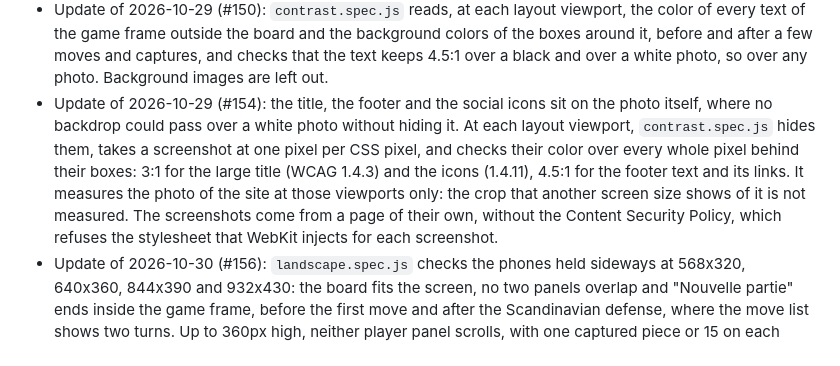
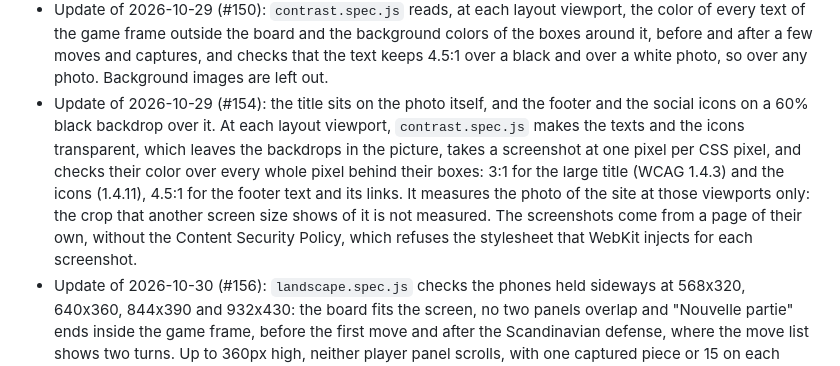
Before and after one commit to AIssoufi/chess, a Markdown page: docs/decisions/0007-test-in-a-browser-with-playwright.md, the part around the change. GitHub-like rendering.

Commit message:
docs: describe the footer backdrop in the #154 entry of the browser tests ADR
The entry said that no backdrop could pass over a white photo, while the
same commit puts the footer and the social icons on a 60% black one. The
contrast spec makes the texts and the icons transparent, so that backdrop
stays in the measured screenshot.

Refs: CHESS-160
Co-Authored-By: Claude Opus 5.5 <noreply@anthropic.com>

```diff
--- a/docs/decisions/0007-test-in-a-browser-with-playwright.md
+++ b/docs/decisions/0007-test-in-a-browser-with-playwright.md
@@ -60,14 +60,14 @@ In the pull request that closes #78:
   every text of the game frame outside the board and the background colors of the boxes around
   it, before and after a few moves and captures, and checks that the text keeps 4.5:1 over a
   black and over a white photo, so over any photo. Background images are left out.
-- Update of 2026-10-29 (#154): the title, the footer and the social icons sit on the photo itself,
-  where no backdrop could pass over a white photo without hiding it. At each layout viewport,
-  `contrast.spec.js` hides them, takes a screenshot at one pixel per CSS pixel, and checks their
-  color over every whole pixel behind their boxes: 3:1 for the large title (WCAG 1.4.3) and the
-  icons (1.4.11), 4.5:1 for the footer text and its links. It measures the photo of the site at
-  those viewports only: the crop that another screen size shows of it is not measured. The
-  screenshots come from a page of their own, without the Content Security Policy, which refuses
-  the stylesheet that WebKit injects for each screenshot.
+- Update of 2026-10-29 (#154): the title sits on the photo itself, and the footer and the social
+  icons on a 60% black backdrop over it. At each layout viewport, `contrast.spec.js` makes the
+  texts and the icons transparent, which leaves the backdrops in the picture, takes a screenshot at
+  one pixel per CSS pixel, and checks their color over every whole pixel behind their boxes: 3:1
+  for the large title (WCAG 1.4.3) and the icons (1.4.11), 4.5:1 for the footer text and its
+  links. It measures the photo of the site at those viewports only: the crop that another screen
+  size shows of it is not measured. The screenshots come from a page of their own, without the
+  Content Security Policy, which refuses the stylesheet that WebKit injects for each screenshot.
 - Update of 2026-10-30 (#156): `landscape.spec.js` checks the phones held sideways at 568x320,
   640x360, 844x390 and 932x430: the board fits the screen, no two panels overlap and "Nouvelle
   partie" ends inside the game frame, before the first move and after the Scandinavian defense,
```
